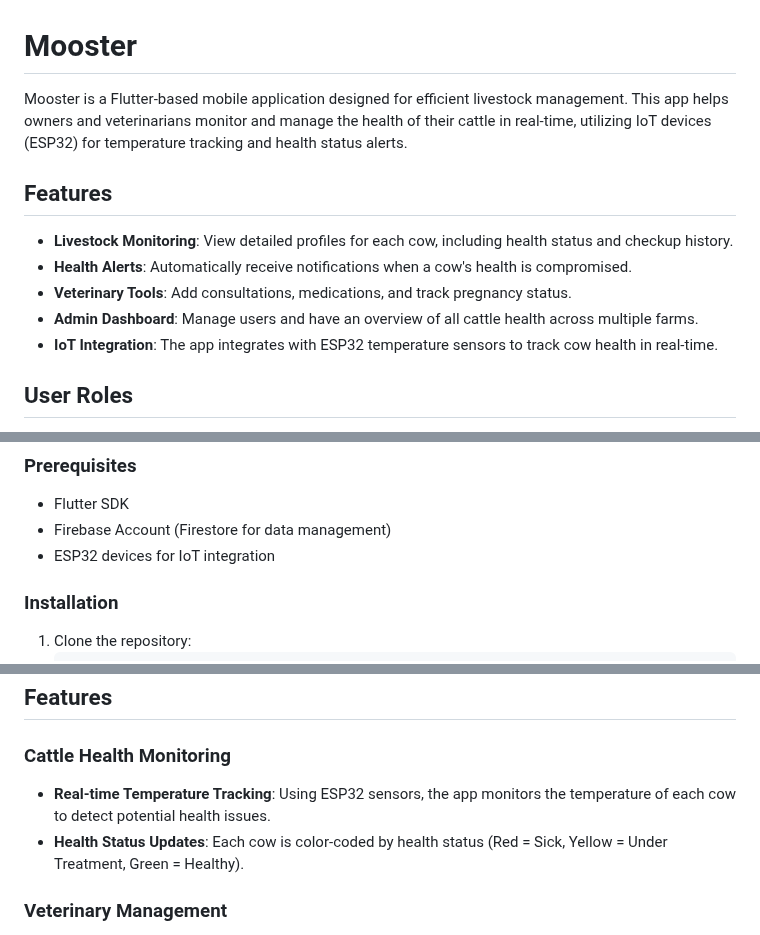
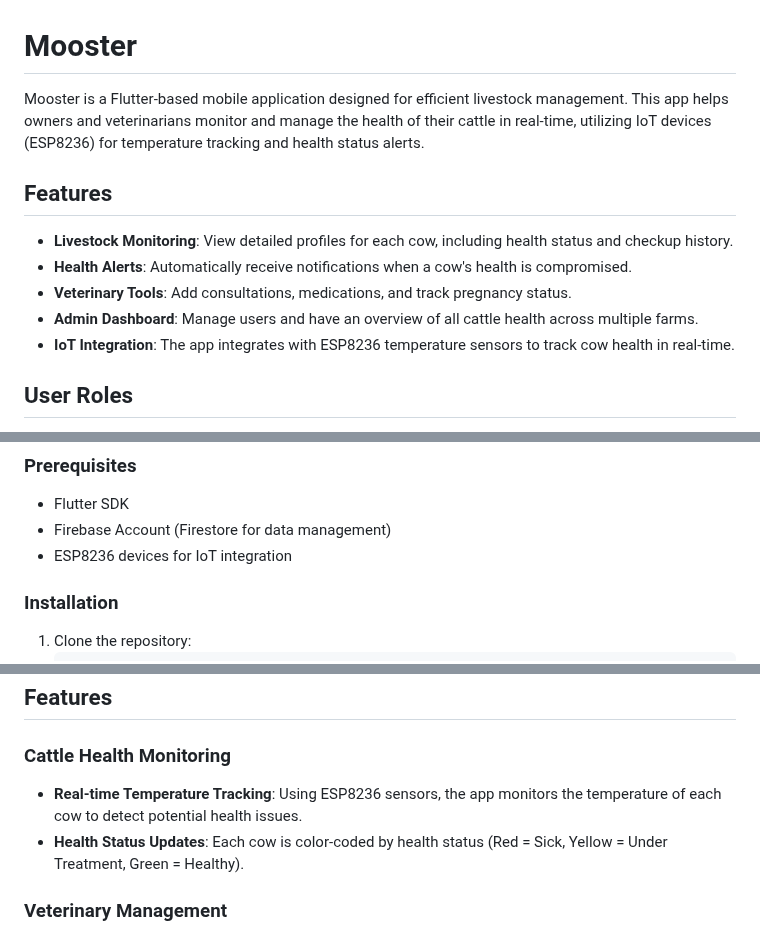
Before and after one commit to wijdanemgarred/Mooster---Application-Mobile-pour-la-Gestion-de-Donn-es-de-B-tail, a Markdown page: README.md, 3 parts joined by grey strips. GitHub-like rendering.

```diff
--- a/README.md
+++ b/README.md
@@ -1,5 +1,5 @@
 # Mooster
-Mooster is a Flutter-based mobile application designed for efficient livestock management. This app helps owners and veterinarians monitor and manage the health of their cattle in real-time, utilizing IoT devices (ESP32) for temperature tracking and health status alerts.
+Mooster is a Flutter-based mobile application designed for efficient livestock management. This app helps owners and veterinarians monitor and manage the health of their cattle in real-time, utilizing IoT devices (ESP8236) for temperature tracking and health status alerts.
 
 ## Features
 
@@ -7,7 +7,7 @@ Mooster is a Flutter-based mobile application designed for efficient livestock m
 - **Health Alerts**: Automatically receive notifications when a cow's health is compromised.
 - **Veterinary Tools**: Add consultations, medications, and track pregnancy status.
 - **Admin Dashboard**: Manage users and have an overview of all cattle health across multiple farms.
-- **IoT Integration**: The app integrates with ESP32 temperature sensors to track cow health in real-time.
+- **IoT Integration**: The app integrates with ESP8236 temperature sensors to track cow health in real-time.
 
 ## User Roles
 
@@ -23,7 +23,7 @@ To run the project locally, you will need Flutter installed. For installation in
 
 - Flutter SDK
 - Firebase Account (Firestore for data management)
-- ESP32 devices for IoT integration
+- ESP8236 devices for IoT integration
 
 ### Installation
 
@@ -54,7 +54,7 @@ Mooster helps **owners** and **veterinarians** manage their cattle by providing:
 ## Features
 
 ### Cattle Health Monitoring
-- **Real-time Temperature Tracking**: Using ESP32 sensors, the app monitors the temperature of each cow to detect potential health issues.
+- **Real-time Temperature Tracking**: Using ESP8236  sensors, the app monitors the temperature of each cow to detect potential health issues.
 - **Health Status Updates**: Each cow is color-coded by health status (Red = Sick, Yellow = Under Treatment, Green = Healthy).
 
 ### Veterinary Management
```
Also changed, not shown: other parts of README.md (+1 -1 lines).
